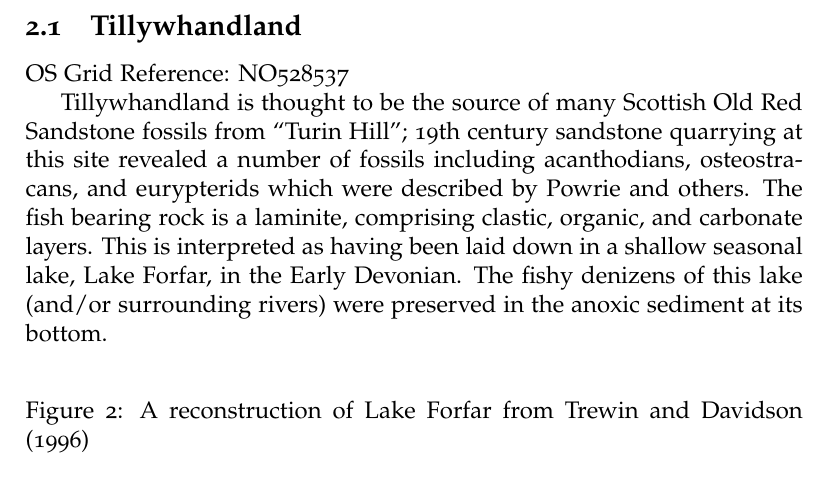
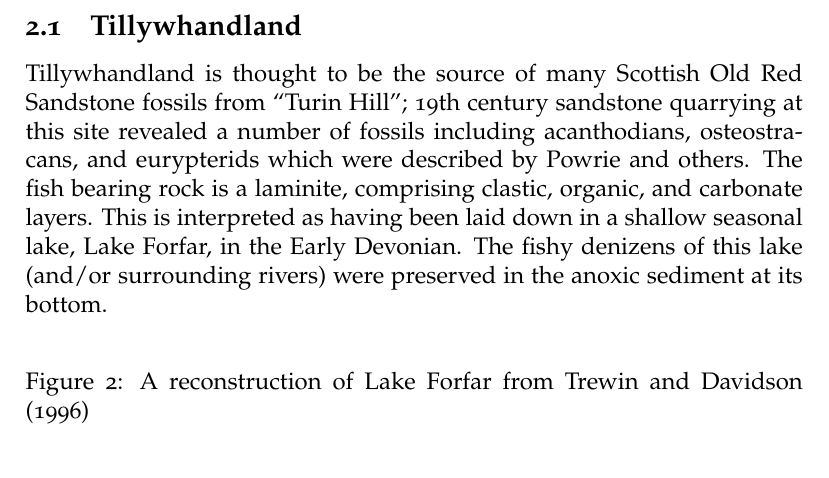
Before and after one commit to rpdearden/Scotland_2016, a LaTeX document (Field trip Document.tex): part of page 5 of 15, cut so that both start at the same text. Compiled offline with pdfLaTeX.

Commit message:
A few tweaks before sending out first draft

```diff
--- a/Field trip Document.tex
+++ b/Field trip Document.tex
@@ -97,8 +97,6 @@ The Scottish Fossil Code can be found here: \url{http://goo.gl/9KrOS7}
 \pagebreak
 
 \subsection{Tillywhandland}
-
-OS Grid Reference: NO528537
 
 Tillywhandland is thought to be the source of many Scottish Old Red Sandstone fossils from ``Turin Hill''; 19th century sandstone quarrying at this site revealed a number of fossils including acanthodians, osteostracans, and eurypterids which were described by Powrie and others.  The fish bearing rock is a laminite, comprising clastic, organic, and carbonate layers.  This is interpreted as having been laid down in a shallow seasonal lake, Lake Forfar, in the Early Devonian.  The fishy denizens of this lake (and/or surrounding rivers) were preserved in the anoxic sediment at its bottom.\newline
 
```
Also changed, not shown: Field trip Document.pdf.
